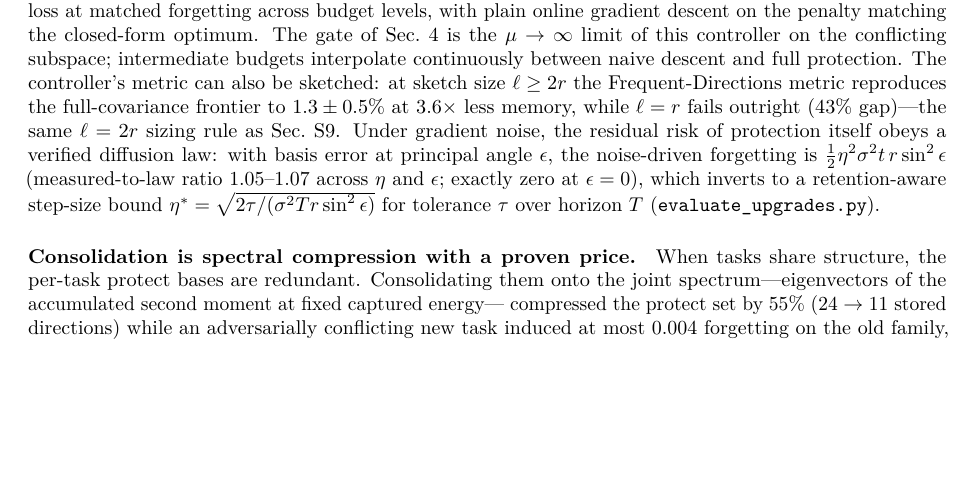
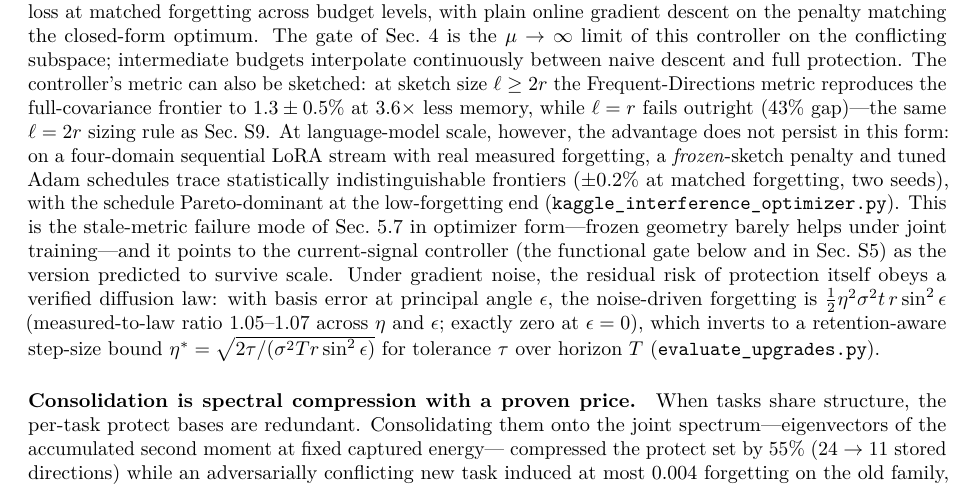
Before and after one commit to j-stoerk/geometry-of-forgetting, a LaTeX paper (main.tex): part of page 28 of 31, cut so that both start at the same text, the shorter picture padded with empty space. Compiled offline with pdfLaTeX.

Commit message:
Honest scale result for the trust-region optimizer: frozen-sketch penalty ties tuned Adam schedules on the real LM stream
The v4 benchmark (valid stream, forgetting +0.03..+0.47) shows
statistically indistinguishable frontiers (+/-0.2% at matched
forgetting) with the schedule Pareto-dominant at the low-forgetting
end.  Interpreted via the paper's own drift lesson: a FROZEN sketch is
the stale-metric failure mode in optimizer form (matching the F2
finding that frozen projection barely helps in jointly trained nets);
the current-signal functional gate is the version predicted to survive
scale.  Scoped in the trust-region paragraph of the memory/control
section.

```diff
--- a/main.tex
+++ b/main.tex
@@ -1955,7 +1955,16 @@ subspace; intermediate budgets interpolate continuously between naive descent an
 protection. The controller's metric can also be sketched: at sketch size $\ell\ge2r$ the
 Frequent-Directions metric reproduces the full-covariance frontier to $1.3\pm0.5\%$ at
 $3.6\times$ less memory, while $\ell=r$ fails outright ($43\%$ gap)---the same $\ell=2r$
-sizing rule as Sec.~\ref{si:cheapgn}. Under gradient noise, the residual risk of protection
+sizing rule as Sec.~\ref{si:cheapgn}. At language-model scale, however, the advantage does
+not persist in this form: on a four-domain sequential LoRA stream with real measured
+forgetting, a \emph{frozen}-sketch penalty and tuned Adam schedules trace statistically
+indistinguishable frontiers ($\pm0.2\%$ at matched forgetting, two seeds), with the
+schedule Pareto-dominant at the low-forgetting end
+(\texttt{kaggle\_interference\_optimizer.py}). This is the stale-metric failure mode of
+Sec.~\ref{sec:exp:drift} in optimizer form---frozen geometry barely helps under joint
+training---and it points to the current-signal controller (the functional gate below and
+in Sec.~\ref{si:llm}) as the version predicted to survive scale. Under gradient noise, the
+residual risk of protection
 itself obeys a verified diffusion law: with basis error at principal angle $\epsilon$, the
 noise-driven forgetting is $\tfrac12\eta^2\sigma^2 t\,r\sin^2\epsilon$ (measured-to-law
 ratio $1.05$--$1.07$ across $\eta$ and $\epsilon$; exactly zero at $\epsilon=0$), which
```
Also changed, not shown: main.pdf.
